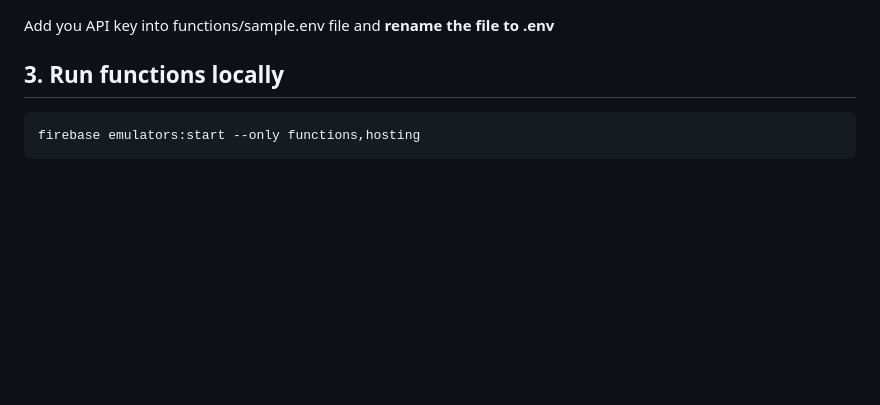
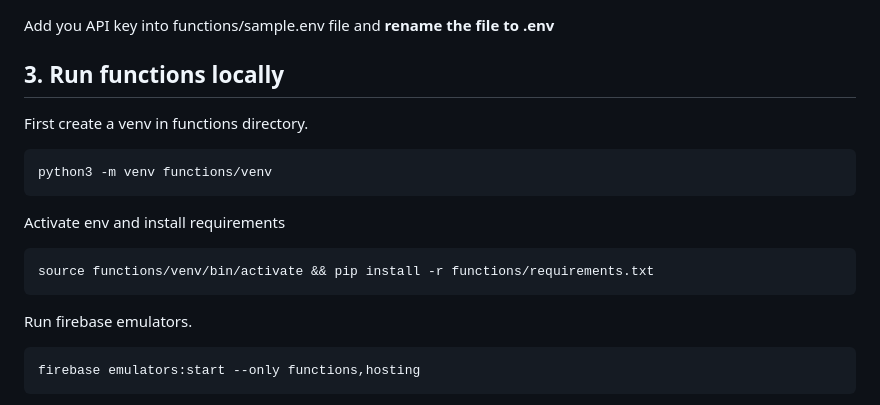
Before and after one commit to axiom-of-choice/ai-disease-diagnoser, a Markdown page: README.md, the part around the change. Drawn GitHub-style; blank space fills up the shorter version.

Commit message:
Add missing instructions for firebase emulators.

````diff
--- a/README.md
+++ b/README.md
@@ -117,6 +117,20 @@ Add you API key into functions/sample.env file and **rename the file to .env**
 
 ## 3. Run functions locally
 
+First create a venv in functions directory.
+
+```
+python3 -m venv functions/venv
+```
+
+Activate env and install requirements
+
+```
+source functions/venv/bin/activate && pip install -r functions/requirements.txt
+```
+
+Run firebase emulators.
+
 ```
 firebase emulators:start --only functions,hosting
 ```
````
